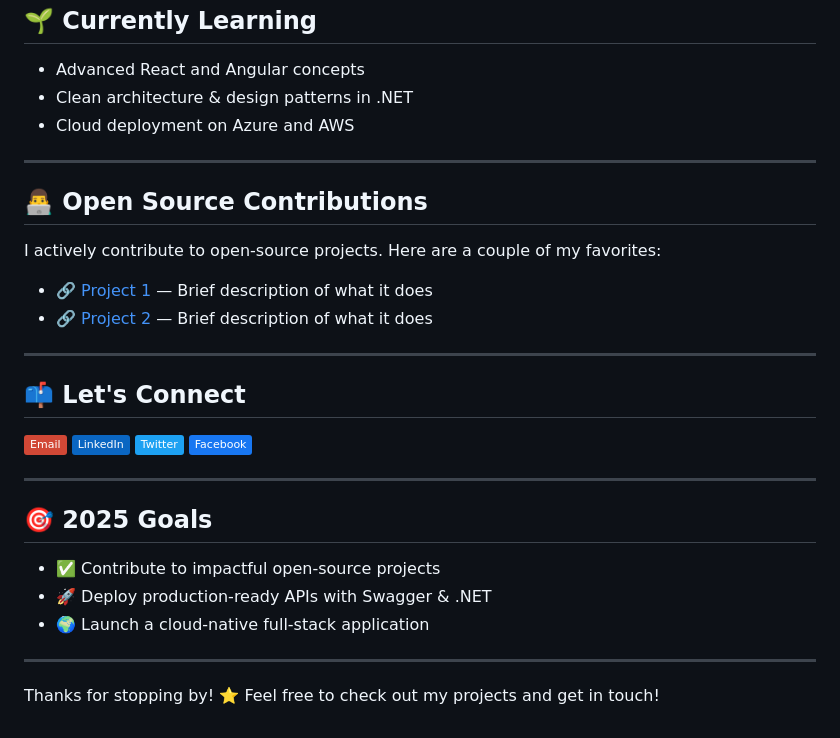
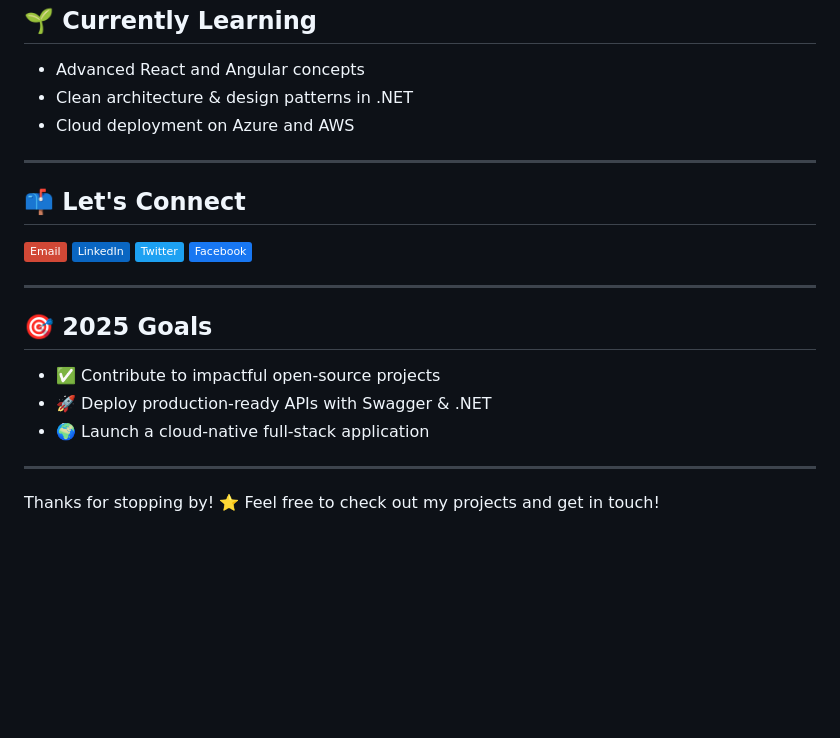
Before and after one commit to Mostafa-SAID7/Mostafa-SAID7, a Markdown page: README.md, the part around one of its changes. GitHub-like rendering; badges without logos; blank space fills up the shorter version.

```diff
--- a/README.md
+++ b/README.md
@@ -61,15 +53,6 @@ I'm a passionate software engineer focused on clean code, problem-solving, and b
 
 ---
 
-## 👨‍💻 Open Source Contributions
-
-I actively contribute to open-source projects. Here are a couple of my favorites:
-
-- [🔗 Project 1](https://github.com/Mostafa-SAID7/project1) — Brief description of what it does
-- [🔗 Project 2](https://github.com/Mostafa-SAID7/project2) — Brief description of what it does
-
----
-
 ## 📫 Let's Connect
 
 [![Email](https://img.shields.io/badge/Email-D14836?style=flat&logo=gmail&logoColor=white)](mailto:mostafa.said@example.com)
@@ -86,4 +69,5 @@ I actively contribute to open-source projects. Here are a couple of my favorites
 - 🌍 Launch a cloud-native full-stack application
 
 ---
+
 Thanks for stopping by! ⭐ Feel free to check out my projects and get in touch!
```
Also changed, not shown: other parts of README.md (+0 -8 lines).
